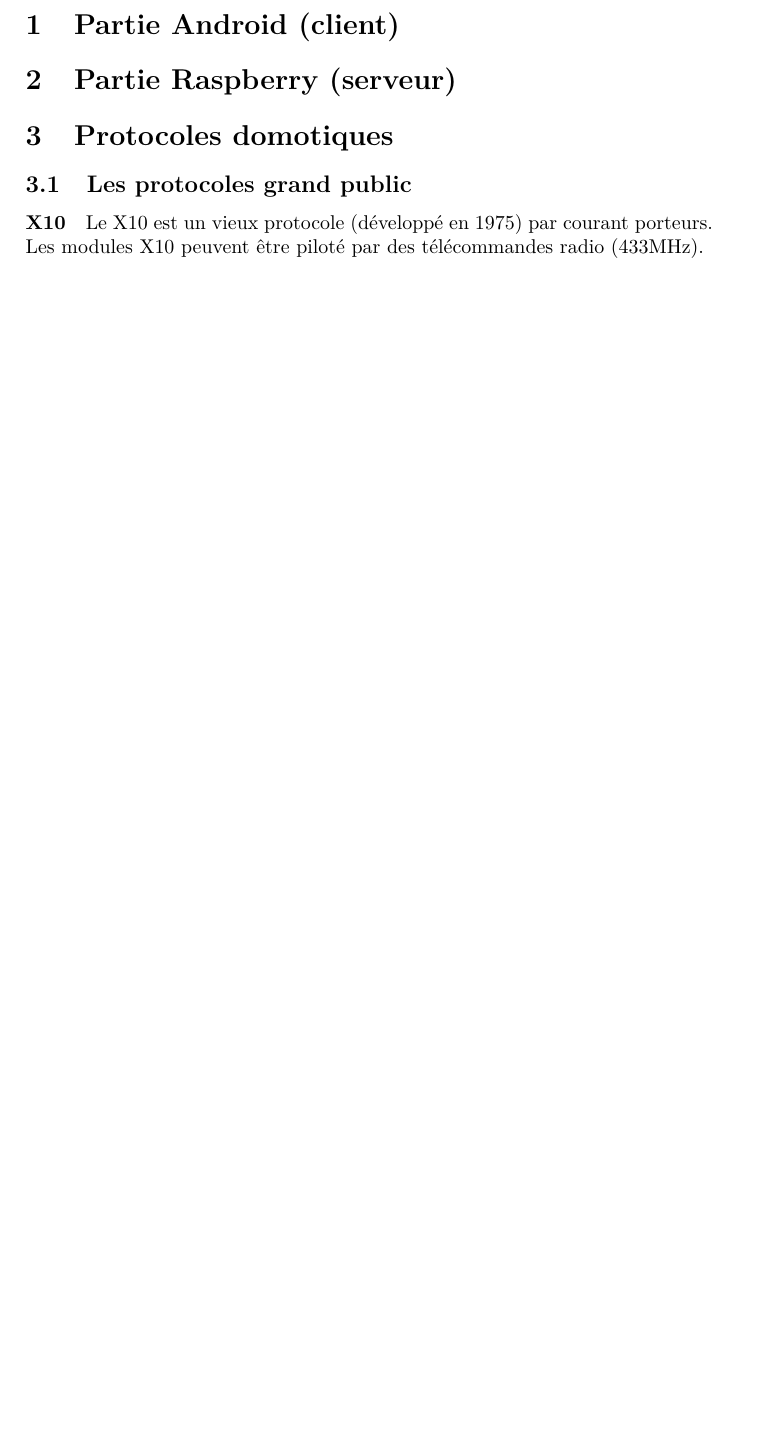
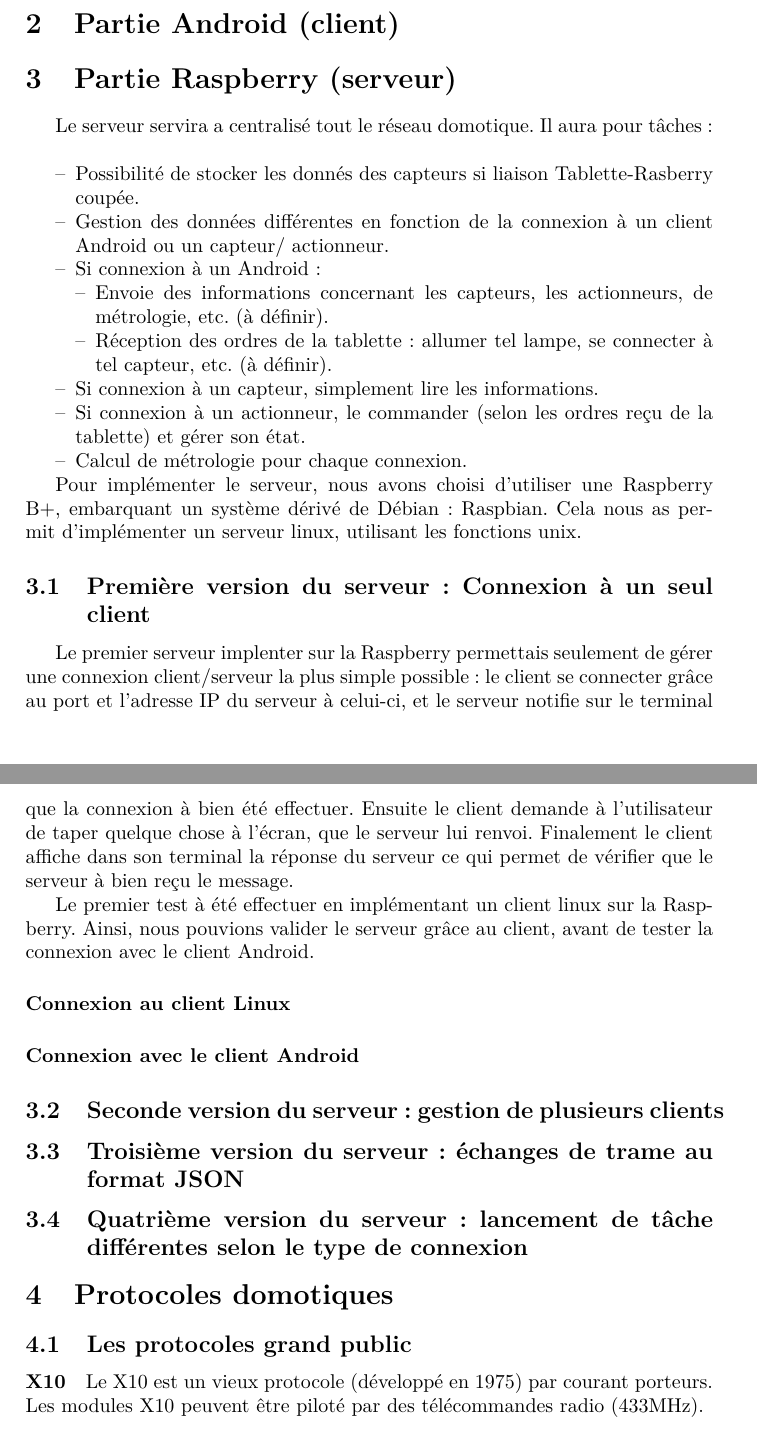
Before and after one commit to BastienCros/Projet_Domotique, a LaTeX document (Latex/rapport_projet_rasberry.tex): part of page 3 of 6 before the commit and two parts of pages 3 and 4 of 6 after it, the two joined at a grey line, cut so that both start at the same text, the shorter picture padded with empty space. The pictures show the PDF file Latex/rapport_projet_rasberry.pdf that the author committed with the source.

Commit message:
Modification Rapport : partie serveur

```diff
--- a/Latex/rapport_projet_rasberry.tex
+++ b/Latex/rapport_projet_rasberry.tex
@@ -46,3 +56,4 @@
+\end{figure}
 
 %-------------------------------------------------------------------------------
 
@@ -54,7 +65,40 @@
 
 \section{Partie Raspberry (serveur)}
 
+Le serveur servira a centralisé tout le réseau domotique. Il aura pour tâches : \\
+\begin{itemize}
+	\item Possibilité de stocker les donnés des capteurs si liaison Tablette-Rasberry coupée.
+	\item Gestion des données différentes en fonction de la connexion à un client Android ou un capteur/	actionneur.
+	\item Si connexion à un Android :
+		\begin{itemize}
+			\item Envoie des informations concernant les capteurs, les actionneurs, de métrologie, etc. (à définir).
+			\item Réception des ordres de la tablette : allumer tel lampe, se connecter à tel capteur, etc. (à définir).
+		\end{itemize}
+	\item Si connexion à un capteur, simplement lire les informations.
+	\item Si connexion à un actionneur, le commander (selon les ordres reçu de la tablette) et gérer son état.
+	\item Calcul de métrologie pour chaque connexion.
+\end{itemize}
 
+Pour implémenter le serveur, nous avons choisi d'utiliser une Raspberry B+, embarquant un système dérivé de Débian : Raspbian. Cela nous as permit d'implémenter un serveur linux, utilisant les fonctions unix.
+
+\subsection{Première version du serveur : Connexion à un seul client}
+
+Le premier serveur implenter sur la Raspberry permettais seulement de gérer une connexion client/serveur la plus simple possible : le client se connecter grâce au port et l'adresse IP du serveur à celui-ci, et le serveur notifie sur le terminal que la connexion à bien été effectuer. Ensuite le client demande à l'utilisateur de taper quelque chose à l'écran, que le serveur lui renvoi. Finalement le client affiche dans son terminal la réponse du serveur ce qui permet de vérifier que le serveur à bien reçu le message.
+
+Le premier test à été effectuer en implémentant un client linux sur la Raspberry. Ainsi, nous pouvions valider le serveur grâce au client, avant de tester la connexion avec le client Android.
+
+\paragraph{Connexion au client Linux}
+%% -> les résultats obtenu, qlq images du terminale, puis les prob rencontré ( problème de buffer)
+
+\paragraph{Connexion avec le client Android}
+%% -> les résultats obtenu, qlq images du terminale, puis les prob rencontré ( données pas codé de la même manière)
+
+\subsection{Seconde version du serveur : gestion de plusieurs clients}
+
+\subsection{Troisième version du serveur : échanges de trame au format JSON}
+
+\subsection{Quatrième version du serveur : lancement de tâche différentes selon le type de connexion}
+%% -> serveur multi service
 
 %-------------------------------------------------------------------------------------------------------------
 
```
Also changed, not shown: Latex/pagedegarde.tex (+3 -3 lines), Latex/rapport_projet_rasberry.pdf, Latex/rapport_projet_rasberry.tex (34 more changed lines), 5 other files.
